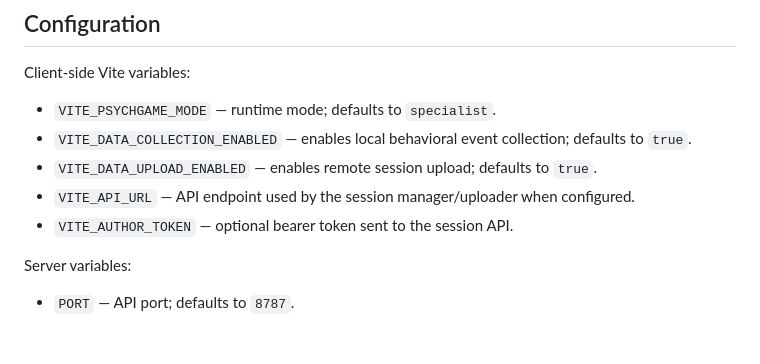
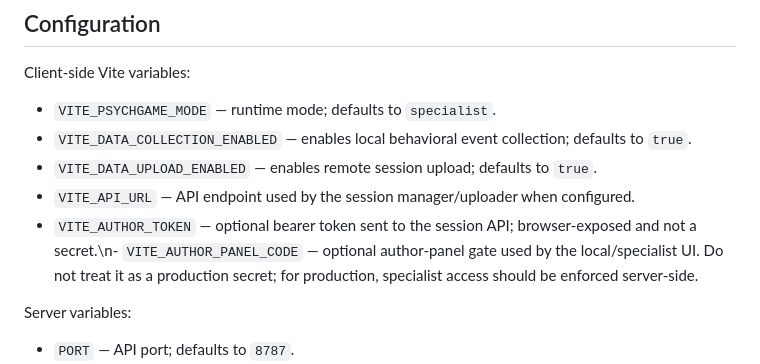
Before and after one commit to topaltopalchi-ship-it/PsychGame, a Markdown page: README.md, the part around the change. Drawn GitHub-style; blank space fills up the shorter version.

Commit message:
docs: document author panel access boundary

```diff
--- a/README.md
+++ b/README.md
@@ -85,7 +85,7 @@ Client-side Vite variables:
 - `VITE_DATA_COLLECTION_ENABLED` — enables local behavioral event collection; defaults to `true`.
 - `VITE_DATA_UPLOAD_ENABLED` — enables remote session upload; defaults to `true`.
 - `VITE_API_URL` — API endpoint used by the session manager/uploader when configured.
-- `VITE_AUTHOR_TOKEN` — optional bearer token sent to the session API.
+- `VITE_AUTHOR_TOKEN` — optional bearer token sent to the session API; browser-exposed and not a secret.\n- `VITE_AUTHOR_PANEL_CODE` — optional author-panel gate used by the local/specialist UI. Do not treat it as a production secret; for production, specialist access should be enforced server-side.
 
 Server variables:
 
```
